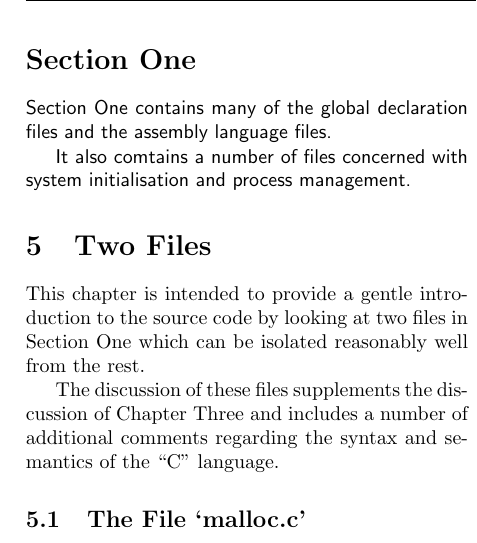
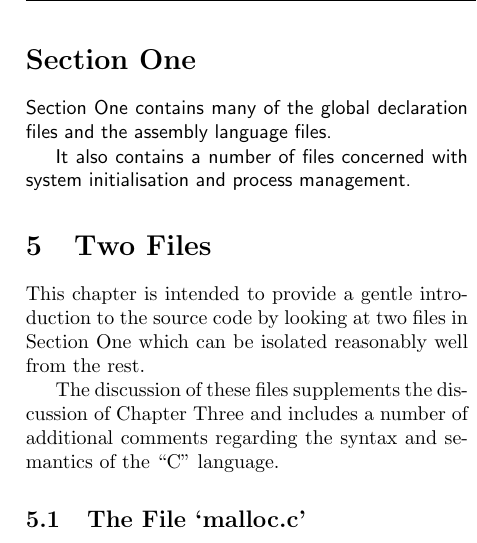
Before and after one commit to LeonardKoenig/lionc, a LaTeX document (lionc.tex, which reads ch5.tex): part of one column of page 30 of 115, cut so that both start at the same text. Compiled offline with pdfLaTeX.

Commit message:
p.22 'It also comtains' should be 'It also contains'

```diff
--- a/ch5.tex
+++ b/ch5.tex
@@ -6,7 +6,7 @@
 {\sf Section One contains many of the global declaration
 files and the assembly language files.
 
-It also comtains a number of files concerned with
+It also contains a number of files concerned with
 system initialisation and process management.}
 
 
```
